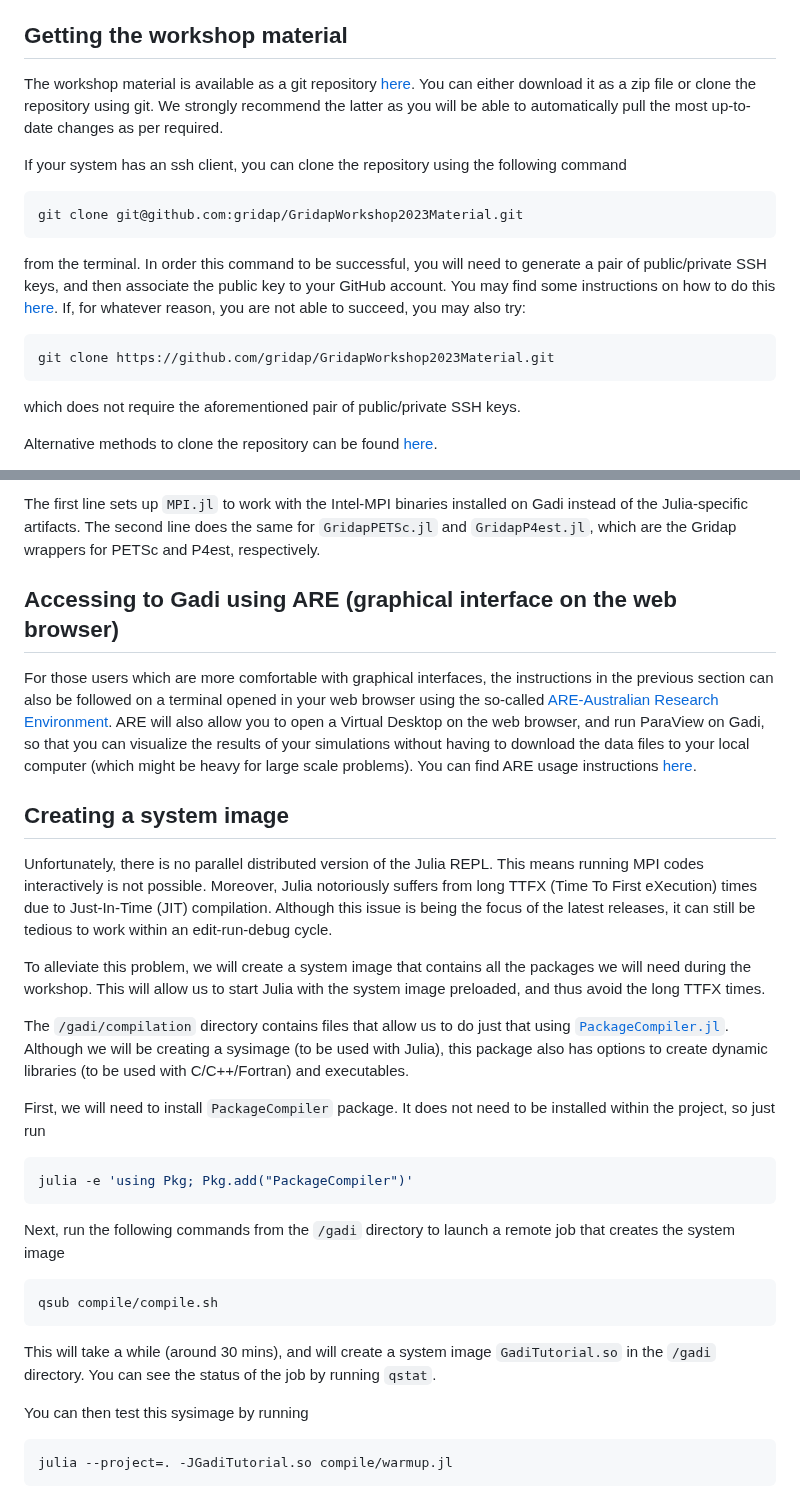
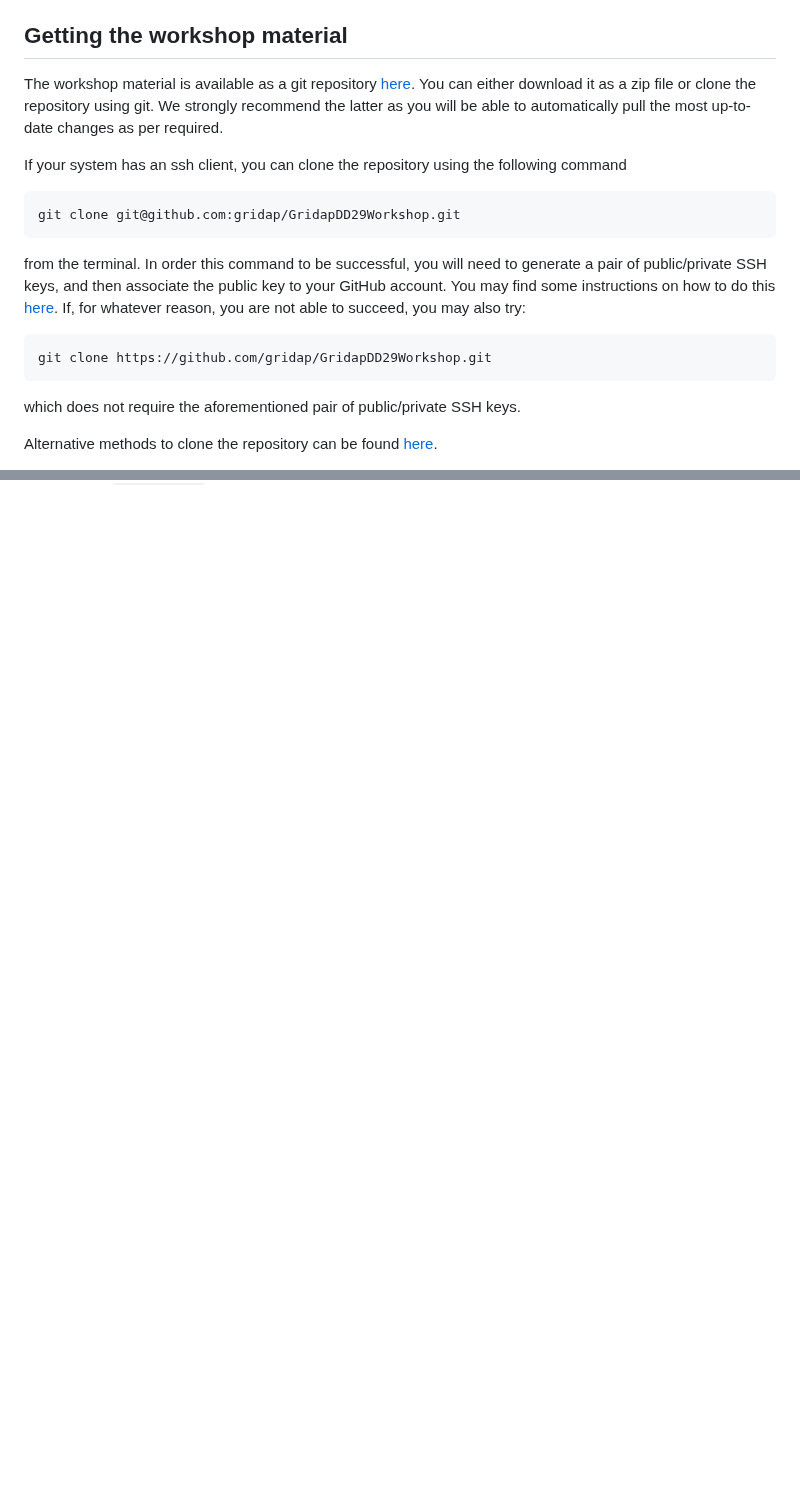
Before and after one commit to gridap/GridapDD29Workshop, a Markdown page: README.md, 2 parts joined by grey strips. Drawn GitHub-style; blank space fills up the shorter version.

````diff
--- a/README.md
+++ b/README.md
@@ -35,13 +29,13 @@ The workshop material is available as a git repository [here](https://github.com
 If your system has an ssh client, you can clone the repository using the following command
 
 ```bash
-git clone git@github.com:gridap/GridapWorkshop2023Material.git
+git clone git@github.com:gridap/GridapDD29Workshop.git
 ```
 
 from the terminal. In order this command to be successful, you will need to generate a pair of public/private SSH keys, and then associate the public key to your GitHub account. You may find some instructions on how to do this [here](https://github.com/MonashMath/SCI1022/blob/master/Git.md#182-connecting-to-github-with-ssh-keys). If, for whatever reason, you are not able to succeed, you may also try:
 
 ```bash
-git clone https://github.com/gridap/GridapWorkshop2023Material.git
+git clone https://github.com/gridap/GridapDD29Workshop.git
 ```
 
 which does not require the aforementioned pair of public/private SSH keys.
@@ -127,33 +85,0 @@ julia --project=. -e 'using Pkg; Pkg.build()'
-The first line sets up `MPI.jl` to work with the Intel-MPI binaries installed on Gadi instead of the Julia-specific artifacts. The second line does the same for `GridapPETSc.jl` and `GridapP4est.jl`, which are the Gridap wrappers for PETSc and P4est, respectively.
-
-## Accessing to Gadi using ARE (graphical interface on the web browser)
-
-For those users which are more comfortable with graphical interfaces, the instructions in the previous section can also be followed on a terminal opened in your web browser using the so-called [ARE-Australian Research Environment](https://opus.nci.org.au/display/Help/ARE+User+Guide). ARE will also allow you to open a Virtual Desktop on the web browser, and run ParaView on Gadi, so that you can visualize the results of your simulations without having to download the data files to your local computer (which might be heavy for large scale problems). You can find ARE usage instructions [here](https://opus.nci.org.au/display/Help/ARE+User+Guide).
-
-## Creating a system image
-
-Unfortunately, there is no parallel distributed version of the Julia REPL. This means running MPI codes interactively is not possible. Moreover, Julia notoriously suffers from long TTFX (Time To First eXecution) times due to Just-In-Time (JIT) compilation. Although this issue is being the focus of the latest releases, it can still be tedious to work within an edit-run-debug cycle.
-
-To alleviate this problem, we will create a system image that contains all the packages we will need during the workshop. This will allow us to start Julia with the system image preloaded, and thus avoid the long TTFX times.
-
-The `/gadi/compilation` directory contains files that allow us to do just that using [`PackageCompiler.jl`](https://julialang.github.io/PackageCompiler.jl/stable/). Although we will be creating a sysimage (to be used with Julia), this package also has options to create dynamic libraries (to be used with C/C++/Fortran) and executables.
-
-First, we will need to install `PackageCompiler` package. It does not need to be installed within the project, so just run
-
-```bash
-julia -e 'using Pkg; Pkg.add("PackageCompiler")'
-```
-
-Next, run the following commands from the `/gadi` directory to launch a remote job that creates the system image
-
-```bash
-qsub compile/compile.sh
-```
-
-This will take a while (around 30 mins), and will create a system image `GadiTutorial.so` in the `/gadi` directory. You can see the status of the job by running `qstat`.
-
-You can then test this sysimage by running
-
-```bash
-julia --project=. -JGadiTutorial.so compile/warmup.jl
-```
````
Also changed, not shown: other parts of README.md (+7 -48 lines).
